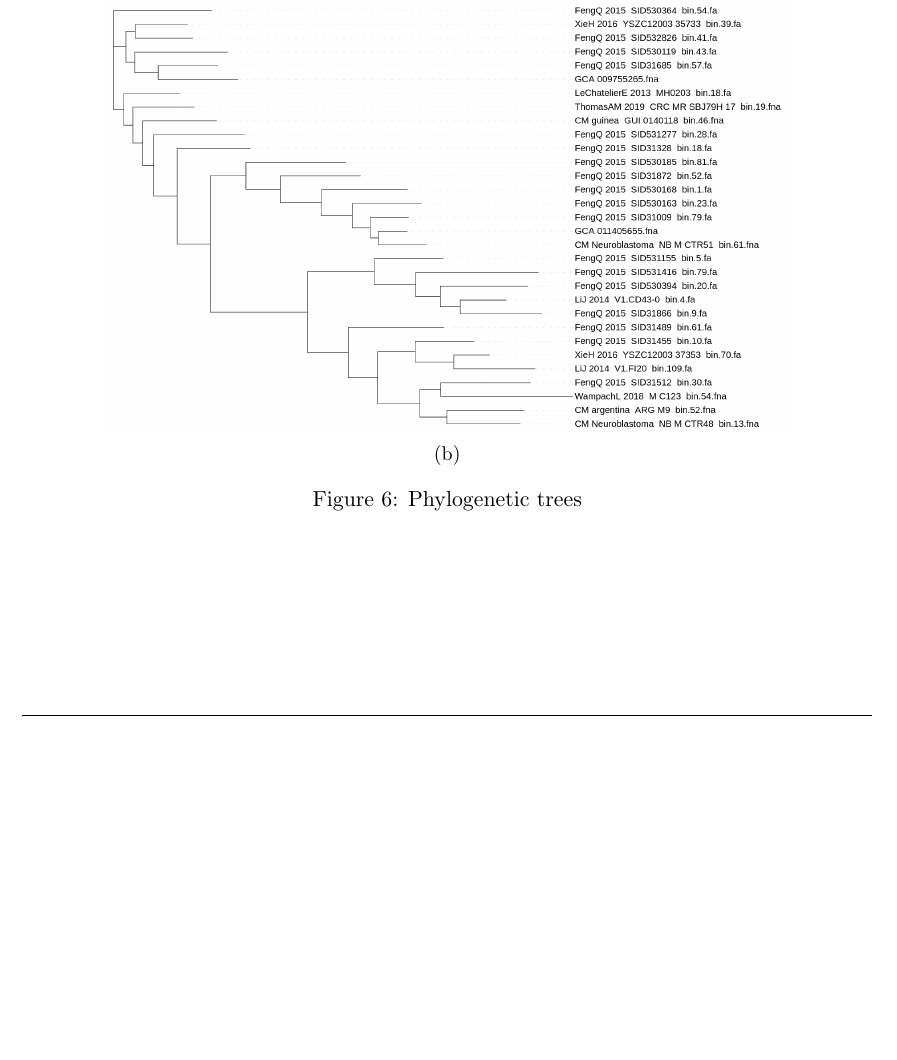
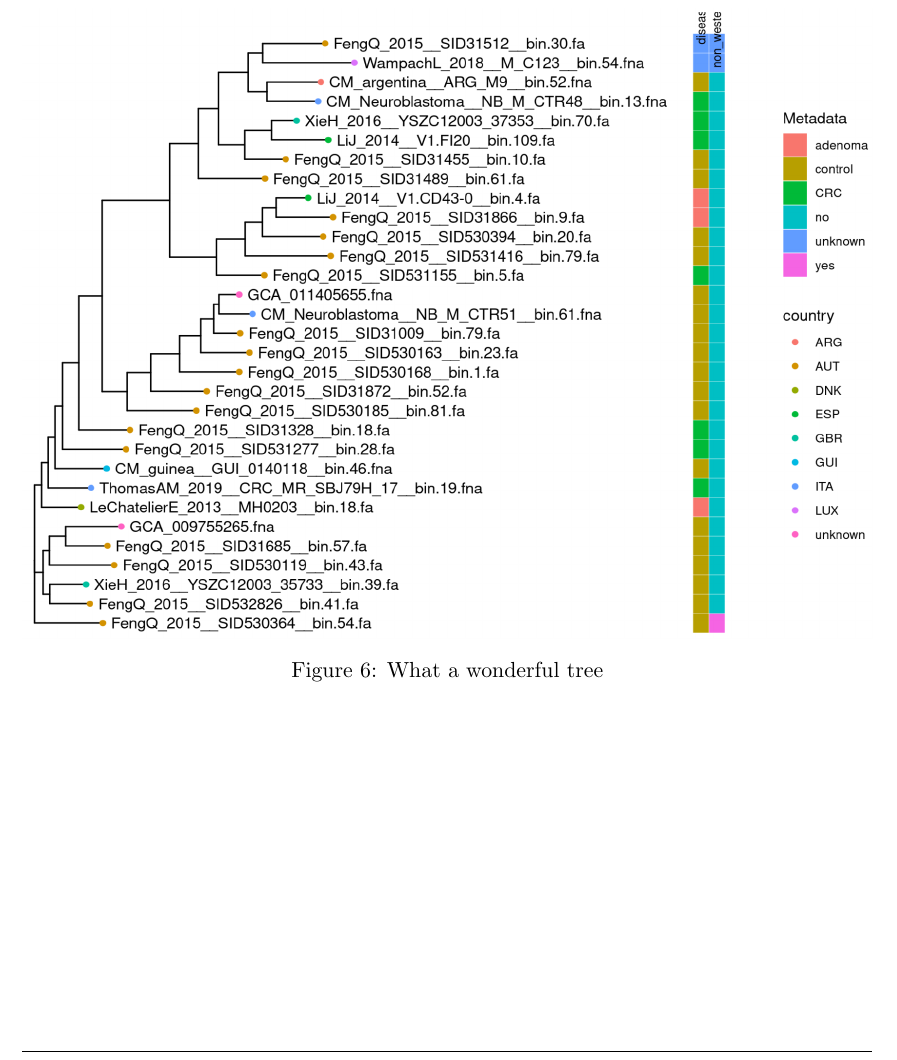
Before and after one commit to enricofrigoli/cmg_project, a LaTeX paper (report/main.tex, which reads report/sections/results/04phylogeneticStructureHostData.tex): part of page 8 of 11, cut at the place of the change, the shorter picture padded with empty space. Compiled offline with pdfLaTeX.

Commit message:
added phylogenetic tree with metadata

```diff
--- a/report/sections/results/04phylogeneticStructureHostData.tex
+++ b/report/sections/results/04phylogeneticStructureHostData.tex
@@ -16,9 +10,4 @@
-    \begin{subfigure}[b]{0.8\textwidth}
-        \centering
-        \includegraphics[width=\textwidth]{tree_alignement_prank}
-        \caption{}
-        \label{fig:tree_align}
-    \end{subfigure}
-       \caption{Phylogenetic trees}
-       \label{fig:trees}
+    \includegraphics[width=\textwidth]{enriched_tree.png}
+    \caption{What a wonderful tree}
+    \label{fig:tree_metadata}
 \end{figure}
```
Also changed, not shown: report/images/phylogeneticStructureHostData/enriched_tree.png (added), report/sections/results/04phylogeneticStructureHostData.tex (6 more changed lines).
